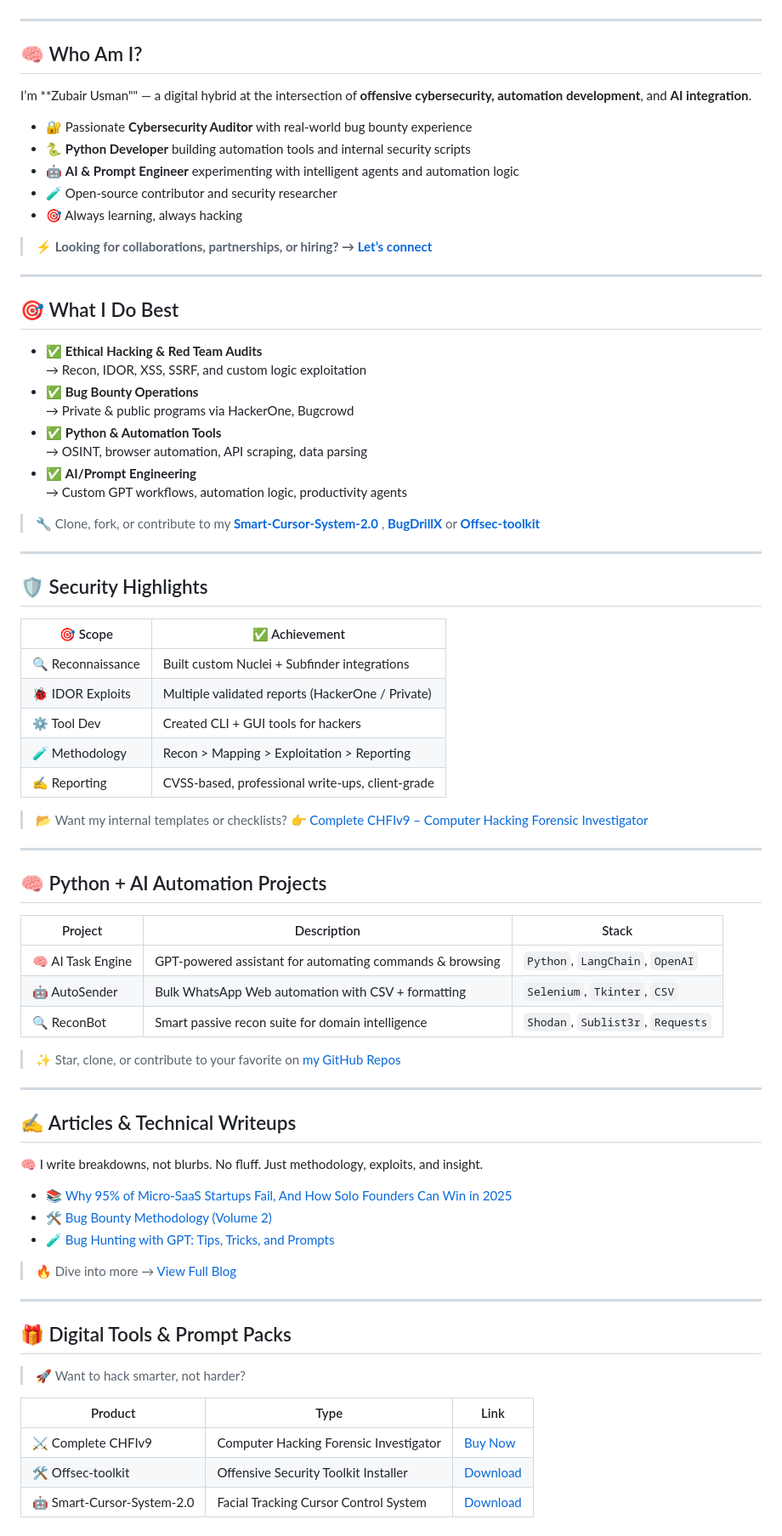
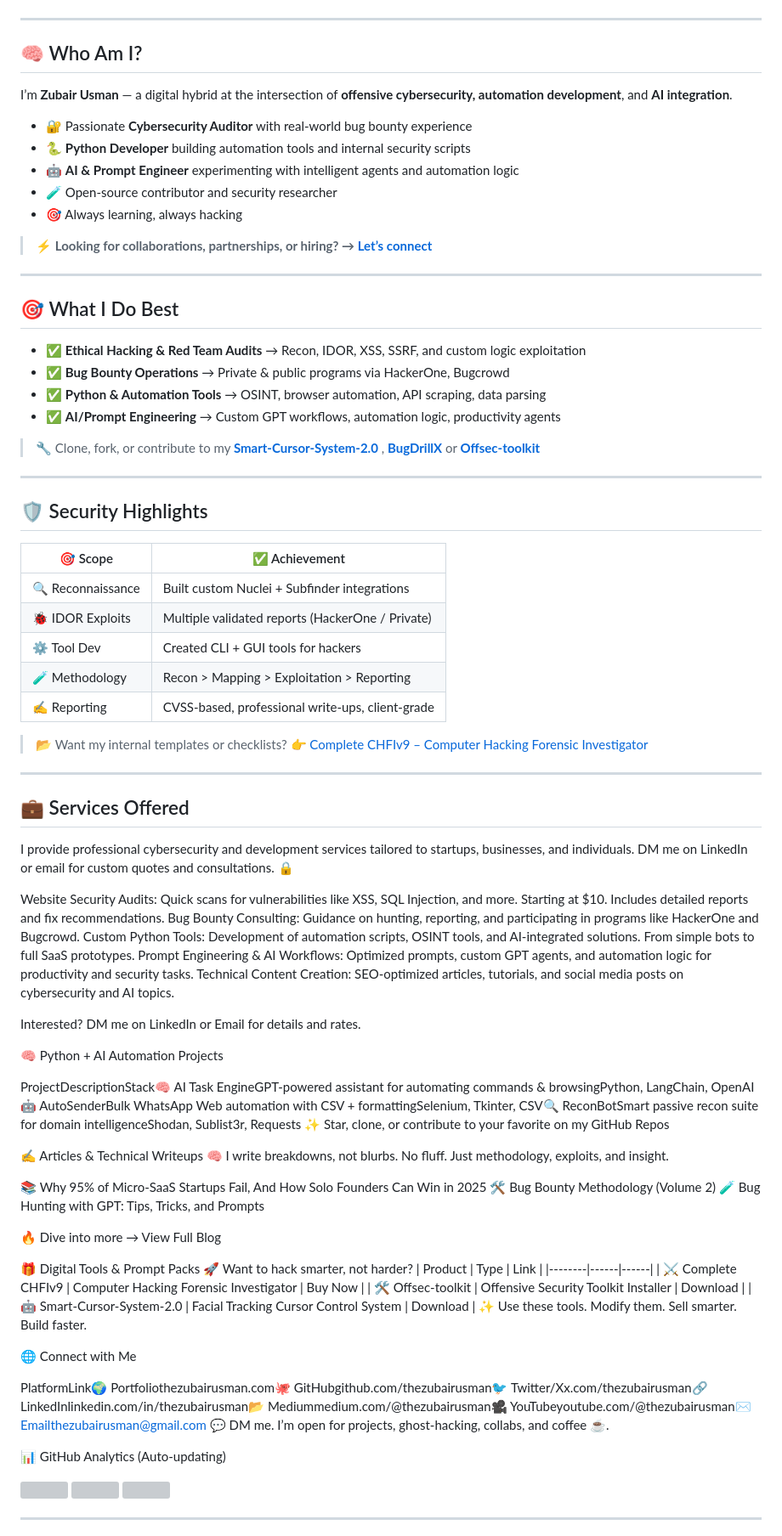
Before and after one commit to TheZubairUsman/thezubairusman, a Markdown page: README.md, the part around one of its changes. Shown at 85% size. Rendered like a GitHub page; grey boxes are pictures that could not be loaded.

```diff
--- a/README.md
+++ b/README.md
@@ -15,24 +13,16 @@
 
-</p>
 
 ---
-
 ## 🧠 Who Am I?
-
-I’m **Zubair Usman"" — a digital hybrid at the intersection of **offensive cybersecurity, automation development**, and **AI integration**.
-
+I’m **Zubair Usman** — a digital hybrid at the intersection of **offensive cybersecurity, automation development**, and **AI integration**.
 - 🔐 Passionate **Cybersecurity Auditor** with real-world bug bounty experience
 - 🐍 **Python Developer** building automation tools and internal security scripts
 - 🤖 **AI & Prompt Engineer** experimenting with intelligent agents and automation logic
 - 🧪 Open-source contributor and security researcher
 - 🎯 Always learning, always hacking
-
 > ⚡ **Looking for collaborations, partnerships, or hiring? → [Let’s connect](mailto:zus3cu@gmail.com)**
-
 ---
-
 ## 🎯 What I Do Best
-
 - ✅ **Ethical Hacking & Red Team Audits**
   → Recon, IDOR, XSS, SSRF, and custom logic exploitation
 - ✅ **Bug Bounty Operations**
@@ -41,13 +31,9 @@ I’m **Zubair Usman"" — a digital hybrid at the intersection of **offensive c
   → OSINT, browser automation, API scraping, data parsing
 - ✅ **AI/Prompt Engineering**
   → Custom GPT workflows, automation logic, productivity agents
-
 > 🔧 Clone, fork, or contribute to my [**Smart-Cursor-System-2.0**](https://github.com/thezubairusman/Smart-Cursor-System-2.0) , [**BugDrillX**](https://github.com/thezubairusman/BugDrillX) or [**Offsec-toolkit**](https://github.com/thezubairusman/offsec-toolkit)
-
 ---
-
 ## 🛡️ Security Highlights
-
 | 🎯 Scope | ✅ Achievement |
 |---------|----------------|
 | 🔍 Reconnaissance | Built custom Nuclei + Subfinder integrations |
@@ -55,42 +41,51 @@ I’m **Zubair Usman"" — a digital hybrid at the intersection of **offensive c
 | ⚙️ Tool Dev | Created CLI + GUI tools for hackers |
 | 🧪 Methodology | Recon > Mapping > Exploitation > Reporting |
 | ✍️ Reporting | CVSS-based, professional write-ups, client-grade |
+> 📂 Want my internal templates or checklists? 👉 [Complete CHFIv9 – Computer Hacking Forensic Investigator](https://zus3c.gumroad.com/l/ForensicsToolkit)
+---
+## 💼 Services Offered
+I provide professional cybersecurity and development services tailored to startups, businesses, and individuals. DM me on LinkedIn or email for custom quotes and consultations. 🔒
 
-> 📂 Want my internal templates or checklists? 👉 [Complete CHFIv9 – Computer Hacking Forensic Investigator](https://zus3c.gumroad.com/l/ForensicsToolkit)
+Website Security Audits: Quick scans for vulnerabilities like XSS, SQL Injection, and more. Starting at $10. Includes detailed reports and fix recommendations.
+Bug Bounty Consulting: Guidance on hunting, reporting, and participating in programs like HackerOne and Bugcrowd.
+Custom Python Tools: Development of automation scripts, OSINT tools, and AI-integrated solutions. From simple bots to full SaaS prototypes.
+Prompt Engineering & AI Workflows: Optimized prompts, custom GPT agents, and automation logic for productivity and security tasks.
+Technical Content Creation: SEO-optimized articles, tutorials, and social media posts on cybersecurity and AI topics.
+
+Interested? DM me on LinkedIn or Email for details and rates.
+
+🧠 Python + AI Automation Projects
+
+ProjectDescriptionStack🧠 AI Task EngineGPT-powered assistant for automating commands & browsingPython, LangChain, OpenAI🤖 AutoSenderBulk WhatsApp Web automation with CSV + formattingSelenium, Tkinter, CSV🔍 ReconBotSmart passive recon suite for domain intelligenceShodan, Sublist3r, Requests
+✨ Star, clone, or contribute to your favorite on my GitHub Repos
+
+✍️ Articles & Technical Writeups
+🧠 I write breakdowns, not blurbs. No fluff. Just methodology, exploits, and insight.
+
+📚 Why 95% of Micro-SaaS Startups Fail, And How Solo Founders Can Win in 2025
+🛠️ Bug Bounty Methodology (Volume 2)
+🧪 Bug Hunting with GPT: Tips, Tricks, and Prompts
+
+🔥 Dive into more → View Full Blog
+
+🎁 Digital Tools & Prompt Packs
+🚀 Want to hack smarter, not harder?
+| Product | Type | Link |
+|--------|------|------|
+| ⚔️ Complete CHFIv9 | Computer Hacking Forensic Investigator | Buy Now |
+| 🛠️ Offsec-toolkit | Offensive Security Toolkit Installer | Download |
+| 🤖 Smart-Cursor-System-2.0 | Facial Tracking Cursor Control System | Download |
+✨ Use these tools. Modify them. Sell smarter. Build faster.
+
+🌐 Connect with Me
+
+PlatformLink🌍 Portfoliothezubairusman.com🐙 GitHubgithub.com/thezubairusman🐦 Twitter/Xx.com/thezubairusman🔗 LinkedInlinkedin.com/in/thezubairusman📂 Mediummedium.com/@thezubairusman🎥 YouTubeyoutube.com/@thezubairusman✉️ Emailthezubairusman@gmail.com
+💬 DM me. I’m open for projects, ghost-hacking, collabs, and coffee ☕.
+
+📊 GitHub Analytics (Auto-updating)
+
+  <img src="https://github-readme-stats.vercel.app/api?username=thezubairusman&#x26;show_icons=true&#x26;theme=tokyonight">
+  <img src="https://github-readme-streak-stats.herokuapp.com/?user=thezubairusman&#x26;theme=tokyonight">
+  <img src="https://github-readme-stats.vercel.app/api/top-langs/?username=thezubairusman&#x26;layout=compact&#x26;theme=tokyonight">
 
 ---
-
-## 🧠 Python + AI Automation Projects
-
-| Project | Description | Stack |
-|--------|-------------|-------|
-| 🧠 AI Task Engine | GPT-powered assistant for automating commands & browsing | `Python`, `LangChain`, `OpenAI` |
-| 🤖 AutoSender | Bulk WhatsApp Web automation with CSV + formatting | `Selenium`, `Tkinter`, `CSV` |
-| 🔍 ReconBot | Smart passive recon suite for domain intelligence | `Shodan`, `Sublist3r`, `Requests` |
-
-> ✨ Star, clone, or contribute to your favorite on [my GitHub Repos](https://github.com/thezubairusman)
-
----
-
-## ✍️ Articles & Technical Writeups
-
-🧠 I write breakdowns, not blurbs. No fluff. Just methodology, exploits, and insight.
-
-- 📚 [Why 95% of Micro-SaaS Startups Fail, And How Solo Founders Can Win in 2025](https://medium.com/@thezubairusman/why-95-of-micro-saas-startups-fail-and-how-solo-founders-can-win-in-2025-a971594a9134)
-- 🛠️ [Bug Bounty Methodology (Volume 2)](https://medium.com/@thezubairusman/bug-bounty-methodology-volume-2-c6e89ae6875a)
-- 🧪 [Bug Hunting with GPT: Tips, Tricks, and Prompts](https://medium.com/@thezubairusman/bug-hunting-with-gpt-tips-tricks-and-prompts-3841ad93af17)
-
-> 🔥 Dive into more → [View Full Blog](https://medium.com/@thezubairusman)
-
----
-
-## 🎁 Digital Tools & Prompt Packs
-
-> 🚀 Want to hack smarter, not harder?
-
-| Product | Type | Link |
-|--------|------|------|
-| ⚔️ Complete CHFIv9 | Computer Hacking Forensic Investigator | [Buy Now](https://zus3c.gumroad.com/l/ForensicsToolkit) |
-| 🛠️ Offsec-toolkit | Offensive Security Toolkit Installer | [Download](https://github.com/thezubairusman/offsec-toolkit) |
-| 🤖 Smart-Cursor-System-2.0 | Facial Tracking Cursor Control System | [Download](https://github.com/thezubairusman/Smart-Cursor-System-2.0) |
-
```
Also changed, not shown: other parts of README.md (+12 -46 lines).
